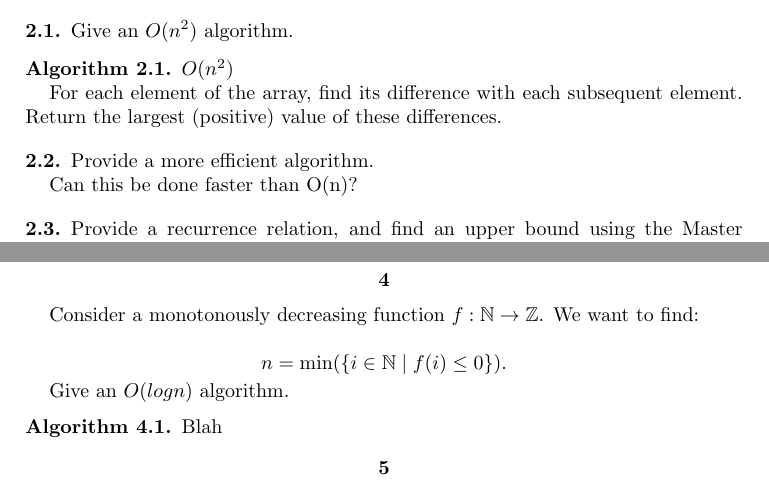
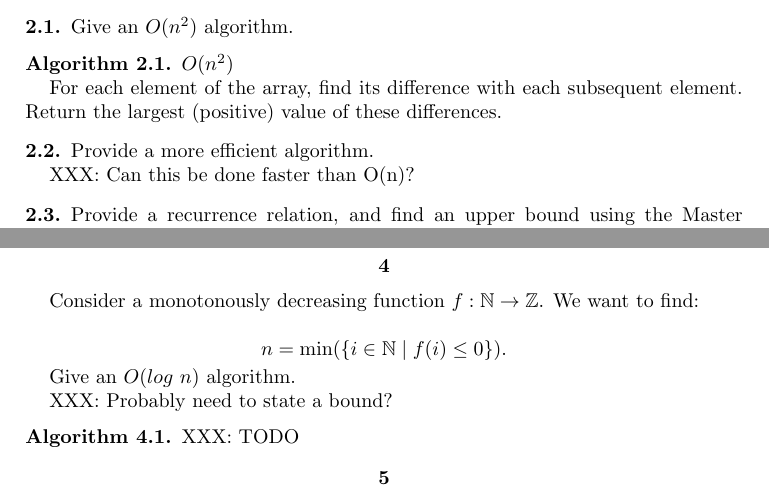
Before and after one commit to estk/alg, a LaTeX problem sheet (hw1/Homework1.tex): two parts of pages 2 and 3 of 3, joined at a grey line, cut so that both start at the same text. Compiled offline with pdfLaTeX.

Commit message:
Commented hw1.

```diff
--- a/hw1/Homework1.tex
+++ b/hw1/Homework1.tex
@@ -139,7 +139,7 @@ For each element of the array, find its difference with each subsequent element.
 
 \subsection{} Provide a more efficient algorithm.
 
-Can this be done faster than O(n)?
+XXX: Can this be done faster than O(n)?
 
 \subsection{} Provide a recurrence relation, and find an upper bound
 using the Master Theorem.
@@ -165,10 +167,12 @@ $T(n) = \Theta ( n^{log_{\frac{3}{2}} {3}} )$
 
 $$ n = \min (\{i \in \NN \mid f(i) \leq 0 \}).$$
 
-Give an $O(log n)$ algorithm.
+Give an $O(log\ n)$ algorithm.
+
+XXX: Probably need to state a bound?
 
 \alg
-Blah
+XXX: TODO
 
 \section{}
 
```
Also changed, not shown: hw1/Assignment1.tex (deleted, +0 -3 lines), hw1/Homework1.tex (6 more changed lines).
